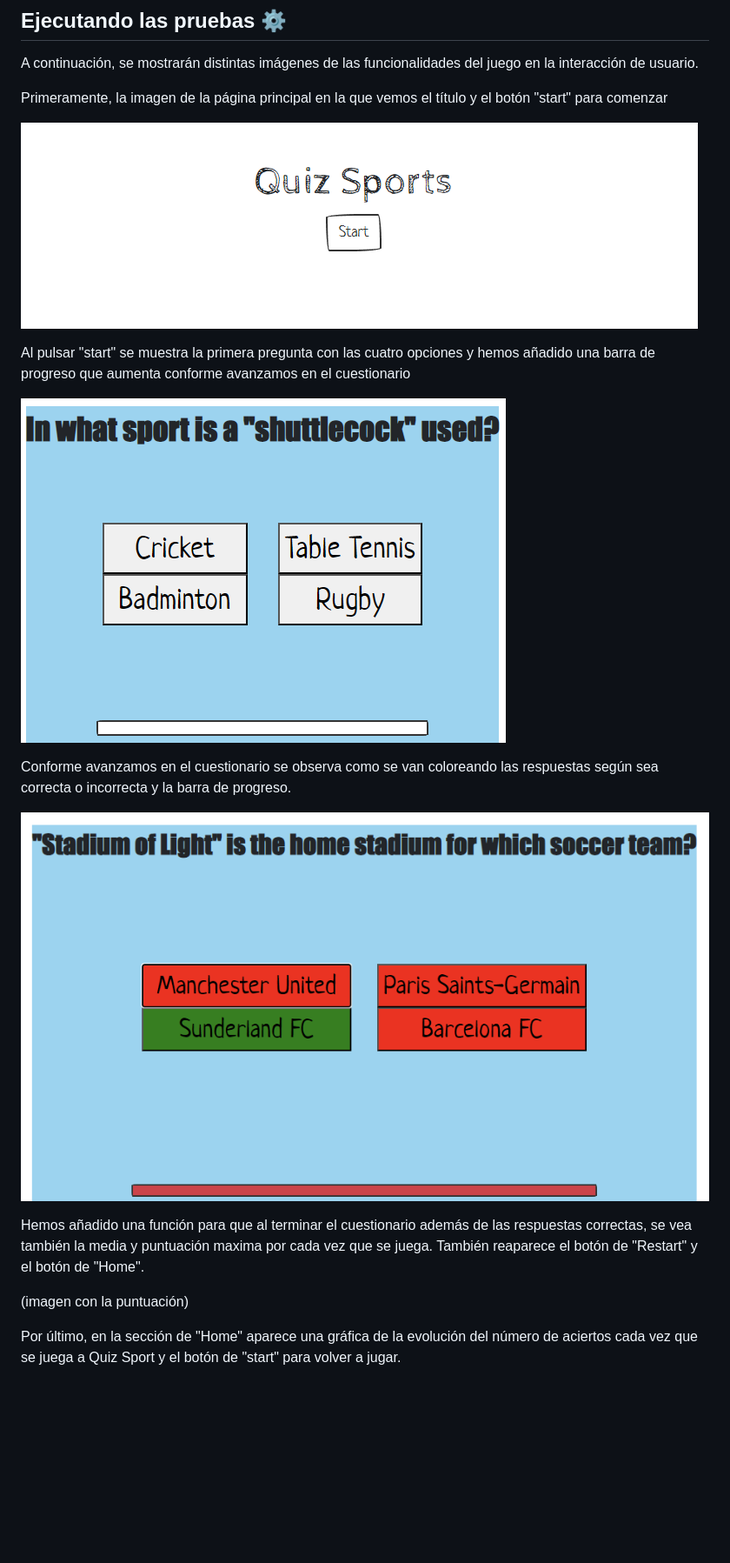
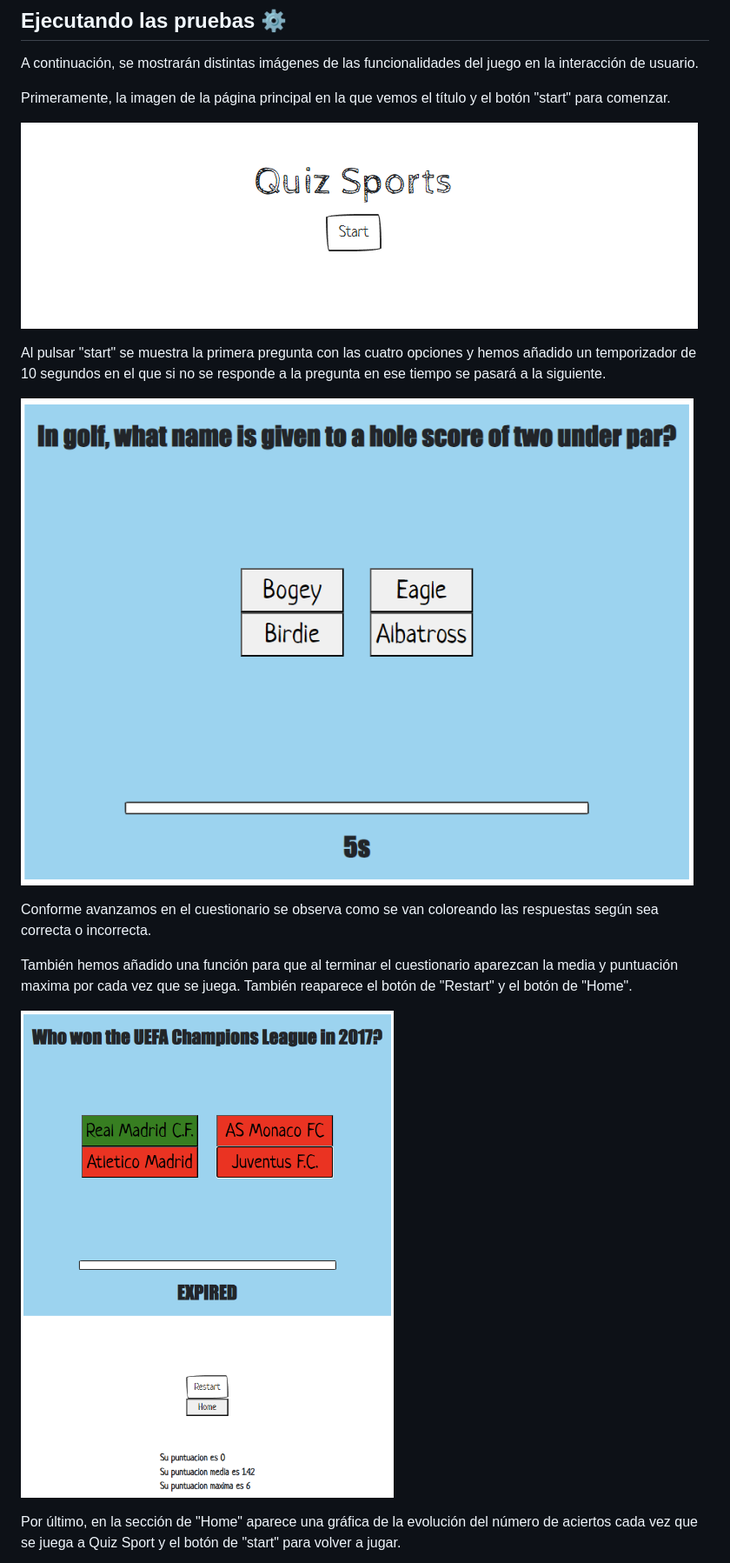
Before and after one commit to pacool1234/quiz, a Markdown page: readme.md, the part around the change. Shown: that part at 87% size. Drawn GitHub-style; pictures changed too: assets/answersimage.png (deleted), assets/firstanswerimage.png (deleted), assets/firstquestionimage.png (added); blank space fills up the shorter version.

```diff
--- a/readme.md
+++ b/readme.md
@@ -36,21 +36,19 @@ ___
 
 A continuación, se mostrarán distintas imágenes de las funcionalidades del juego en la interacción de usuario.
 
-Primeramente, la imagen de la página principal en la que vemos el título y el botón "start" para comenzar
+Primeramente, la imagen de la página principal en la que vemos el título y el botón "start" para comenzar.
 
 ![imagen Home](./assets/startimage.png)
 
-Al pulsar "start" se muestra la primera pregunta con las cuatro opciones y hemos añadido una barra de progreso que aumenta conforme avanzamos en el cuestionario
+Al pulsar "start" se muestra la primera pregunta con las cuatro opciones y hemos añadido un temporizador de 10 segundos en el que si no se responde a la pregunta en ese tiempo se pasará a la siguiente.
 
-![imagen primera pregunta](./assets/firstanswerimage.png)
+![imagen primera pregunta](./assets/firstquestionimage.png)
 
-Conforme avanzamos en el cuestionario se observa como se van coloreando las respuestas según sea correcta o incorrecta y la barra de progreso.
+Conforme avanzamos en el cuestionario se observa como se van coloreando las respuestas según sea correcta o incorrecta.
 
-![imagen última pregunta](./assets/answersimage.png)
+También hemos añadido una función para que al terminar el cuestionario aparezcan la media y puntuación maxima por cada vez que se juega. También reaparece el botón de "Restart" y el botón de "Home".
 
-Hemos añadido una función para que al terminar el cuestionario además de las respuestas correctas, se vea también la media y puntuación maxima por cada vez que se juega. También reaparece el botón de "Restart" y el botón de "Home".
-
-(imagen con la puntuación)
+![imagen última pregunta](./assets/lastquestionimage.png)
 
 Por último, en la sección de "Home" aparece una gráfica de la evolución del número de aciertos cada vez que se juega a Quiz Sport
 y el botón de "start" para volver a jugar.
```
